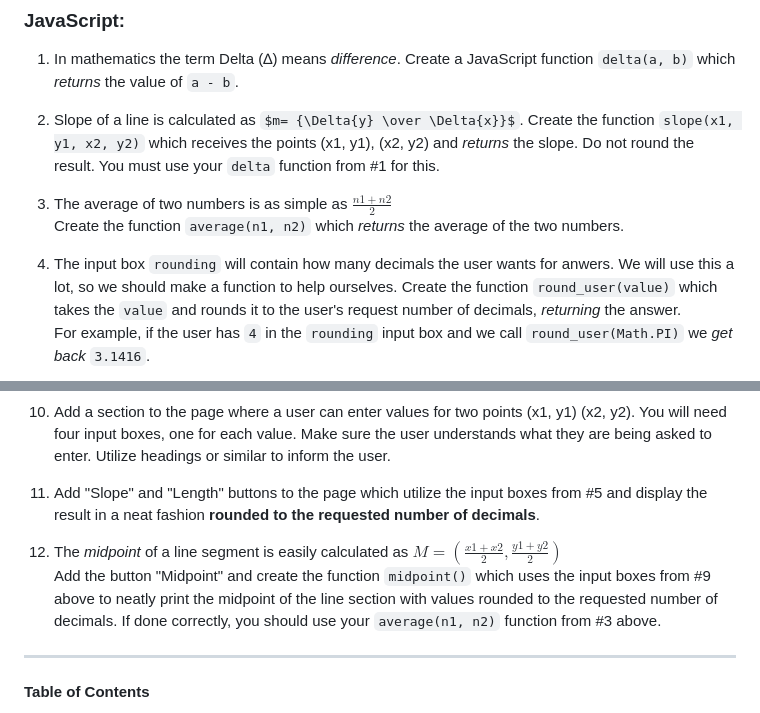
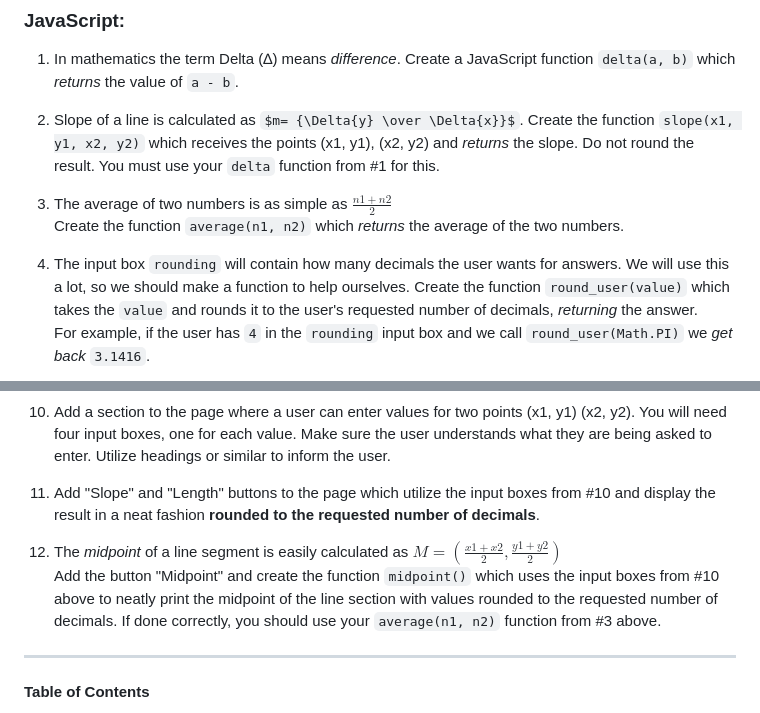
Before and after one commit to BrashICS/unit-2-summative-functions-rebeccaC321, a Markdown page: TASKS/PART1.md, 2 parts joined by grey strips. Rendered like a GitHub page; some formulas as TeX source.

Commit message:
Fixed Typos

```diff
--- a/TASKS/PART1.md
+++ b/TASKS/PART1.md
@@ -10,7 +10,7 @@ You must use your `delta` function from #1 for this.
 3. The average of two numbers is as simple as $\frac{n1+n2}{2}$
 Create the function `average(n1, n2)` which _returns_ the average of the two numbers.
 
-4. The input box `rounding` will contain how many decimals the user wants for anwers. We will use this a lot, so we should make a function to help ourselves. Create the function `round_user(value)` which takes the `value` and rounds it to the user's request number of decimals, _returning_ the answer.
+4. The input box `rounding` will contain how many decimals the user wants for answers. We will use this a lot, so we should make a function to help ourselves. Create the function `round_user(value)` which takes the `value` and rounds it to the user's requested number of decimals, _returning_ the answer.
 For example, if the user has `4` in the `rounding` input box and we call `round_user(Math.PI)` we _get back_ `3.1416`.
 
 5. The [length of a line segment](https://study.com/skill/learn/how-to-use-the-distance-formula-given-the-graph-of-a-line-segment-to-determine-its-length-explanation.html) is extremely similar to Pythagoras' Theorem:  $l={\sqrt{(\Delta{x})^2+(\Delta{y})^2}}$
@@ -31,10 +31,10 @@ You must use your `delta` function from #1 for this.
 
 10. Add a section to the page where a user can enter values for two points (x1, y1) (x2, y2). You will need four input boxes, one for each value. Make sure the user understands what they are being asked to enter. Utilize headings or similar to inform the user.
 
-10. Add "Slope" and "Length" buttons to the page which utilize the input boxes from #5 and display the result in a neat fashion **rounded to the requested number of decimals**.
+11. Add "Slope" and "Length" buttons to the page which utilize the input boxes from #10 and display the result in a neat fashion **rounded to the requested number of decimals**.
 
-11. The _midpoint_ of a line segment is easily calculated as $M=(\frac{x1+x2}{2},\frac{y1+y2}{2})$
-Add the button "Midpoint" and create the function `midpoint()` which uses the input boxes from #9 above to neatly print the midpoint of the line section with values rounded to the requested number of decimals. If done correctly, you should use your `average(n1, n2)` function from #3 above.
+12. The _midpoint_ of a line segment is easily calculated as $M=(\frac{x1+x2}{2},\frac{y1+y2}{2})$
+Add the button "Midpoint" and create the function `midpoint()` which uses the input boxes from #10 above to neatly print the midpoint of the line section with values rounded to the requested number of decimals. If done correctly, you should use your `average(n1, n2)` function from #3 above.
 
 ---
 
```
